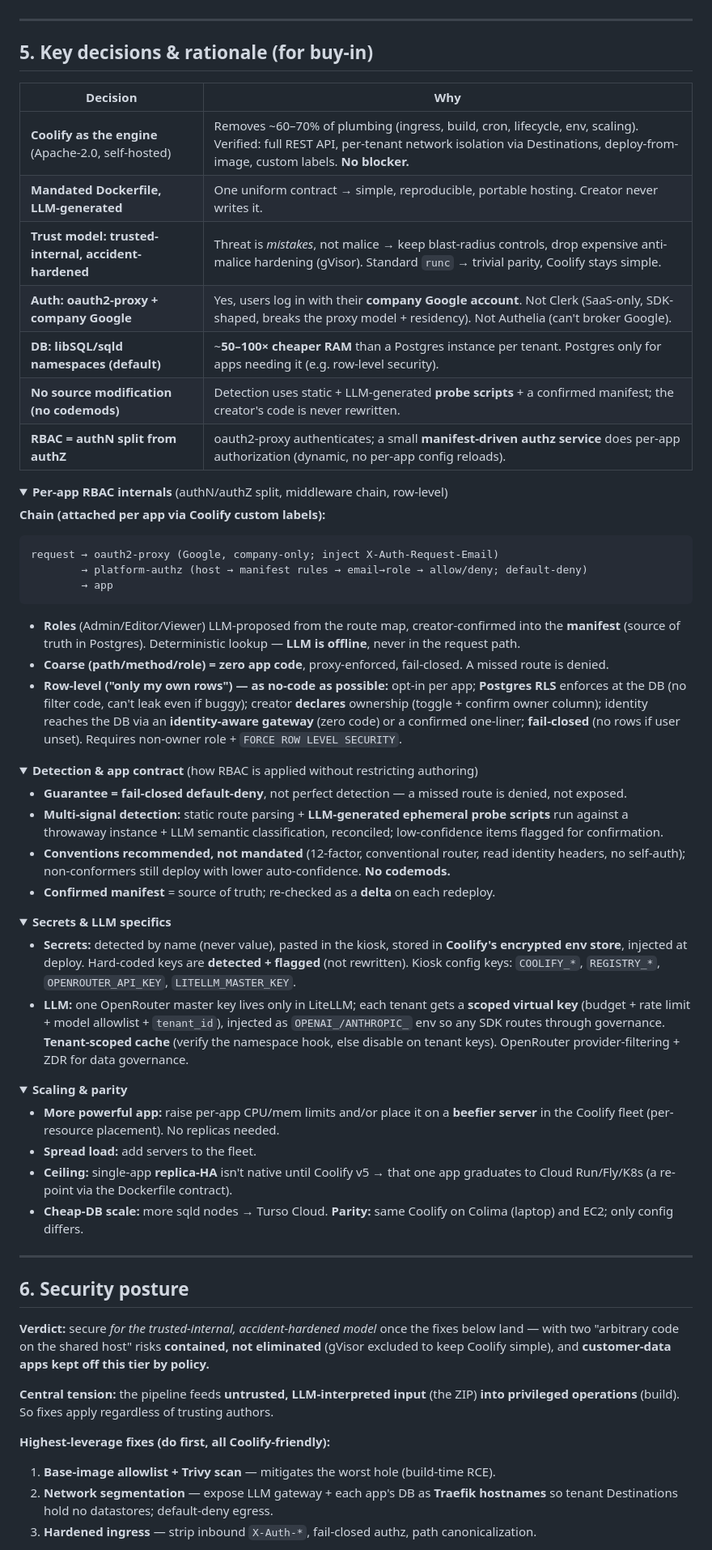
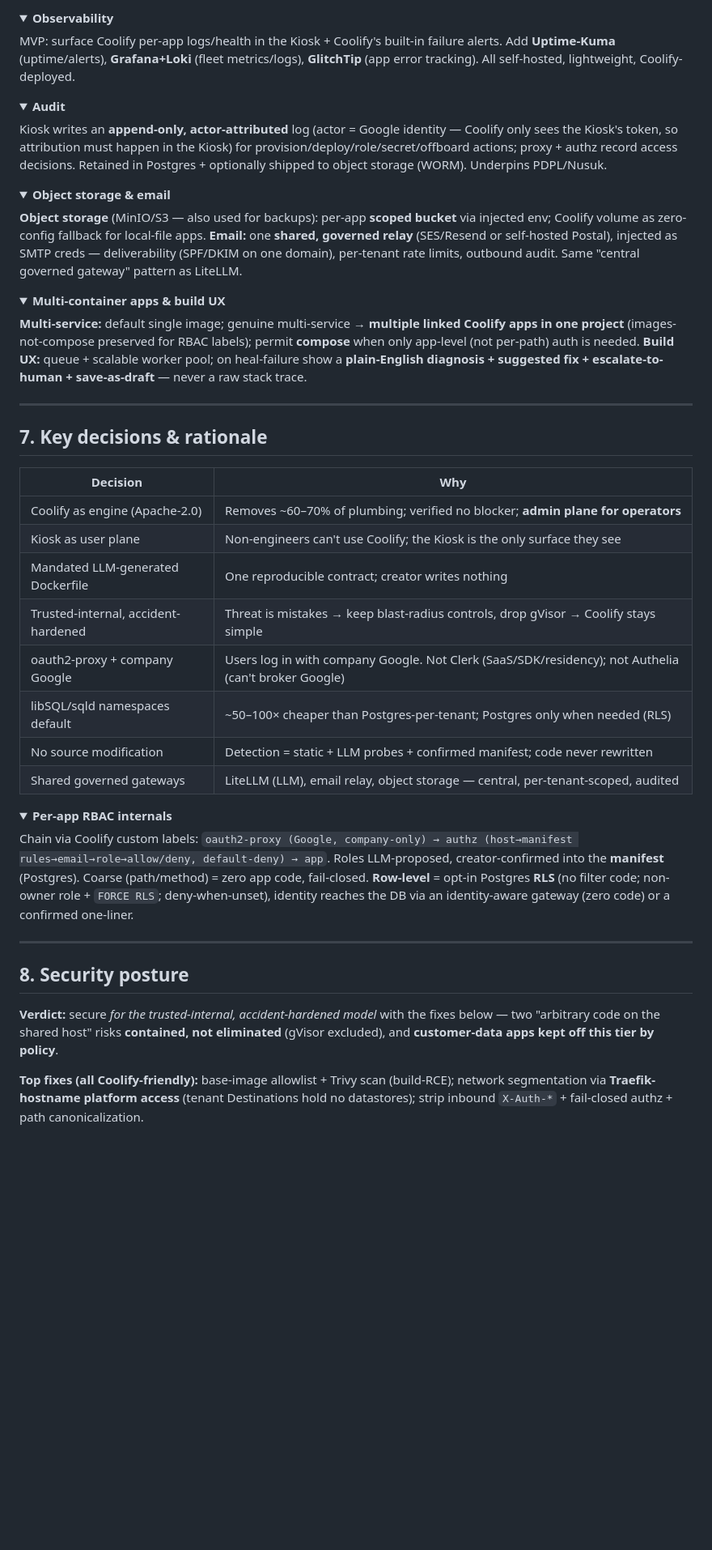
Before and after one commit to sunny-wego/dotfiles, a Markdown page: platform/README.md, the part around one of its changes. Shown at 81% size. Rendered like a GitHub page; folded sections open; blank space fills up the shorter version.

````diff
--- a/platform/README.md
+++ b/platform/README.md
@@ -117,69 +211,54 @@ The gap is **structural, not one-off** (e.g. a crisis-time app that stalled beca
+<details>
+<summary><b>Observability</b></summary>
+
+MVP: surface Coolify per-app logs/health in the Kiosk + Coolify's built-in failure alerts. Add **Uptime-Kuma** (uptime/alerts), **Grafana+Loki** (fleet metrics/logs), **GlitchTip** (app error tracking). All self-hosted, lightweight, Coolify-deployed.
+</details>
+
+<details>
+<summary><b>Audit</b></summary>
+
+Kiosk writes an **append-only, actor-attributed** log (actor = Google identity — Coolify only sees the Kiosk's token, so attribution must happen in the Kiosk) for provision/deploy/role/secret/offboard actions; proxy + authz record access decisions. Retained in Postgres + optionally shipped to object storage (WORM). Underpins PDPL/Nusuk.
+</details>
+
+<details>
+<summary><b>Object storage & email</b></summary>
+
+**Object storage** (MinIO/S3 — also used for backups): per-app **scoped bucket** via injected env; Coolify volume as zero-config fallback for local-file apps. **Email:** one **shared, governed relay** (SES/Resend or self-hosted Postal), injected as SMTP creds — deliverability (SPF/DKIM on one domain), per-tenant rate limits, outbound audit. Same "central governed gateway" pattern as LiteLLM.
+</details>
+
+<details>
+<summary><b>Multi-container apps & build UX</b></summary>
+
+**Multi-service:** default single image; genuine multi-service → **multiple linked Coolify apps in one project** (images-not-compose preserved for RBAC labels); permit **compose** when only app-level (not per-path) auth is needed. **Build UX:** queue + scalable worker pool; on heal-failure show a **plain-English diagnosis + suggested fix + escalate-to-human + save-as-draft** — never a raw stack trace.
 </details>
 
 ---
 
-## 5. Key decisions & rationale (for buy-in)
+## 7. Key decisions & rationale
 
 | Decision | Why |
 |---|---|
-| **Coolify as the engine** (Apache-2.0, self-hosted) | Removes ~60–70% of plumbing (ingress, build, cron, lifecycle, env, scaling). Verified: full REST API, per-tenant network isolation via Destinations, deploy-from-image, custom labels. **No blocker.** |
-| **Mandated Dockerfile, LLM-generated** | One uniform contract → simple, reproducible, portable hosting. Creator never writes it. |
-| **Trust model: trusted-internal, accident-hardened** | Threat is *mistakes*, not malice → keep blast-radius controls, drop expensive anti-malice hardening (gVisor). Standard `runc` → trivial parity, Coolify stays simple. |
-| **Auth: oauth2-proxy + company Google** | Yes, users log in with their **company Google account**. Not Clerk (SaaS-only, SDK-shaped, breaks the proxy model + residency). Not Authelia (can't broker Google). |
-| **DB: libSQL/sqld namespaces (default)** | ~**50–100× cheaper RAM** than a Postgres instance per tenant. Postgres only for apps needing it (e.g. row-level security). |
-| **No source modification (no codemods)** | Detection uses static + LLM-generated **probe scripts** + a confirmed manifest; the creator's code is never rewritten. |
-| **RBAC = authN split from authZ** | oauth2-proxy authenticates; a small **manifest-driven authz service** does per-app authorization (dynamic, no per-app config reloads). |
+| Coolify as engine (Apache-2.0) | Removes ~60–70% of plumbing; verified no blocker; **admin plane for operators** |
+| Kiosk as user plane | Non-engineers can't use Coolify; the Kiosk is the only surface they see |
+| Mandated LLM-generated Dockerfile | One reproducible contract; creator writes nothing |
+| Trusted-internal, accident-hardened | Threat is mistakes → keep blast-radius controls, drop gVisor → Coolify stays simple |
+| oauth2-proxy + company Google | Users log in with company Google. Not Clerk (SaaS/SDK/residency); not Authelia (can't broker Google) |
+| libSQL/sqld namespaces default | ~50–100× cheaper than Postgres-per-tenant; Postgres only when needed (RLS) |
+| No source modification | Detection = static + LLM probes + confirmed manifest; code never rewritten |
+| Shared governed gateways | LiteLLM (LLM), email relay, object storage — central, per-tenant-scoped, audited |
 
 <details>
-<summary><b>Per-app RBAC internals</b> (authN/authZ split, middleware chain, row-level)</summary>
+<summary><b>Per-app RBAC internals</b></summary>
 
-**Chain (attached per app via Coolify custom labels):**
-```
-request → oauth2-proxy (Google, company-only; inject X-Auth-Request-Email)
-        → platform-authz (host → manifest rules → email→role → allow/deny; default-deny)
-        → app
-```
-- **Roles** (Admin/Editor/Viewer) LLM-proposed from the route map, creator-confirmed into the **manifest** (source of truth in Postgres). Deterministic lookup — **LLM is offline**, never in the request path.
-- **Coarse (path/method/role) = zero app code**, proxy-enforced, fail-closed. A missed route is denied.
-- **Row-level ("only my own rows") — as no-code as possible:** opt-in per app; **Postgres RLS** enforces at the DB (no filter code, can't leak even if buggy); creator **declares** ownership (toggle + confirm owner column); identity reaches the DB via an **identity-aware gateway** (zero code) or a confirmed one-liner; **fail-closed** (no rows if user unset). Requires non-owner role + `FORCE ROW LEVEL SECURITY`.
-</details>
-
-<details>
-<summary><b>Detection & app contract</b> (how RBAC is applied without restricting authoring)</summary>
-
-- **Guarantee = fail-closed default-deny**, not perfect detection — a missed route is denied, not exposed.
-- **Multi-signal detection:** static route parsing + **LLM-generated ephemeral probe scripts** run against a throwaway instance + LLM semantic classification, reconciled; low-confidence items flagged for confirmation.
-- **Conventions recommended, not mandated** (12-factor, conventional router, read identity headers, no self-auth); non-conformers still deploy with lower auto-confidence. **No codemods.**
-- **Confirmed manifest** = source of truth; re-checked as a **delta** on each redeploy.
-</details>
-
-<details>
-<summary><b>Secrets & LLM specifics</b></summary>
-
-- **Secrets:** detected by name (never value), pasted in the kiosk, stored in **Coolify's encrypted env store**, injected at deploy. Hard-coded keys are **detected + flagged** (not rewritten). Kiosk config keys: `COOLIFY_*`, `REGISTRY_*`, `OPENROUTER_API_KEY`, `LITELLM_MASTER_KEY`.
-- **LLM:** one OpenRouter master key lives only in LiteLLM; each tenant gets a **scoped virtual key** (budget + rate limit + model allowlist + `tenant_id`), injected as `OPENAI_/ANTHROPIC_` env so any SDK routes through governance. **Tenant-scoped cache** (verify the namespace hook, else disable on tenant keys). OpenRouter provider-filtering + ZDR for data governance.
-</details>
-
-<details>
-<summary><b>Scaling & parity</b></summary>
-
-- **More powerful app:** raise per-app CPU/mem limits and/or place it on a **beefier server** in the Coolify fleet (per-resource placement). No replicas needed.
-- **Spread load:** add servers to the fleet.
-- **Ceiling:** single-app **replica-HA** isn't native until Coolify v5 → that one app graduates to Cloud Run/Fly/K8s (a re-point via the Dockerfile contract).
-- **Cheap-DB scale:** more sqld nodes → Turso Cloud. **Parity:** same Coolify on Colima (laptop) and EC2; only config differs.
+Chain via Coolify custom labels: `oauth2-proxy (Google, company-only) → authz (host→manifest rules→email→role→allow/deny, default-deny) → app`. Roles LLM-proposed, creator-confirmed into the **manifest** (Postgres). Coarse (path/method) = zero app code, fail-closed. **Row-level** = opt-in Postgres **RLS** (no filter code; non-owner role + `FORCE RLS`; deny-when-unset), identity reaches the DB via an identity-aware gateway (zero code) or a confirmed one-liner.
 </details>
 
 ---
 
-## 6. Security posture
+## 8. Security posture
 
-**Verdict:** secure *for the trusted-internal, accident-hardened model* once the fixes below land — with two "arbitrary code on the shared host" risks **contained, not eliminated** (gVisor excluded to keep Coolify simple), and **customer-data apps kept off this tier by policy.**
+**Verdict:** secure *for the trusted-internal, accident-hardened model* with the fixes below — two "arbitrary code on the shared host" risks **contained, not eliminated** (gVisor excluded), and **customer-data apps kept off this tier by policy**.
 
-**Central tension:** the pipeline feeds **untrusted, LLM-interpreted input** (the ZIP) **into privileged operations** (build). So fixes apply regardless of trusting authors.
-
-**Highest-leverage fixes (do first, all Coolify-friendly):**
-1. **Base-image allowlist + Trivy scan** — mitigates the worst hole (build-time RCE).
-2. **Network segmentation** — expose LLM gateway + each app's DB as **Traefik hostnames** so tenant Destinations hold no datastores; default-deny egress.
-3. **Hardened ingress** — strip inbound `X-Auth-*`, fail-closed authz, path canonicalization.
+**Top fixes (all Coolify-friendly):** base-image allowlist + Trivy scan (build-RCE); network segmentation via **Traefik-hostname platform access** (tenant Destinations hold no datastores); strip inbound `X-Auth-*` + fail-closed authz + path canonicalization.
 
 <details>
````
Also changed, not shown: other parts of platform/README.md (+182 -100 lines).
